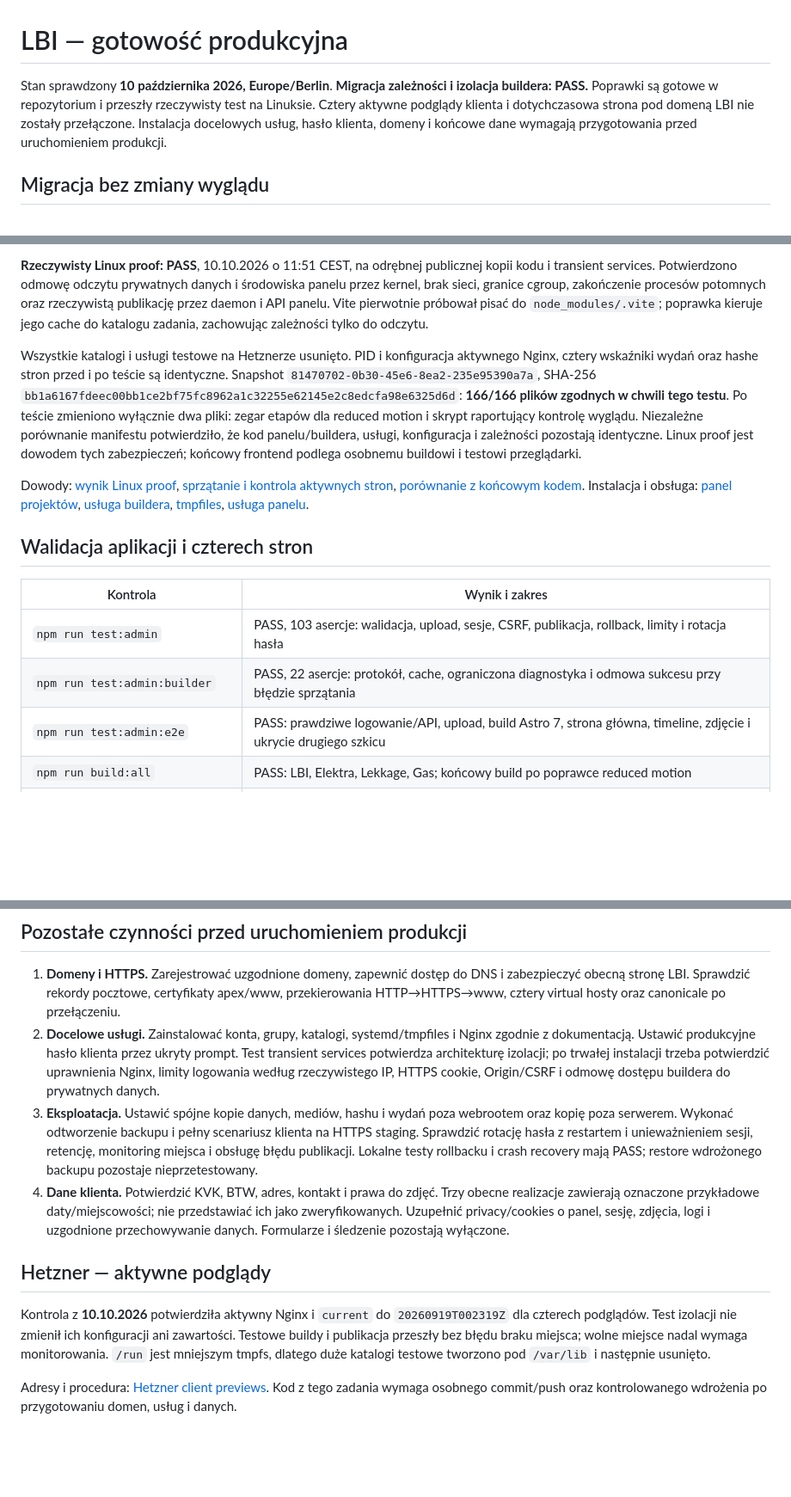
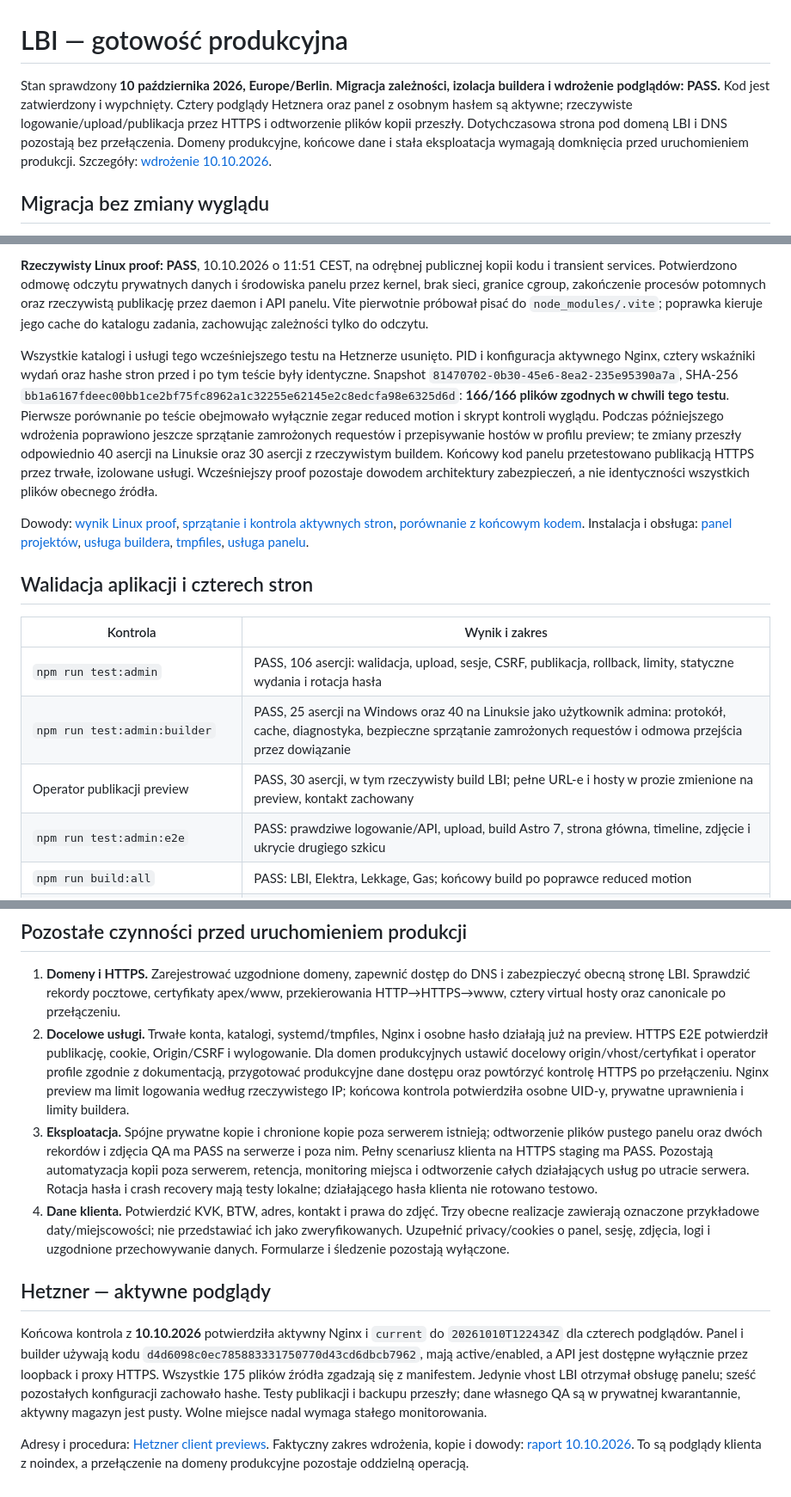
Before and after one commit to Swietlik3d/lbi_install, a Markdown page: docs/production-readiness.md, 3 parts joined by grey strips. Shown at 86% size. Rendered like a GitHub page; blank space fills up the shorter version.

```diff
--- a/docs/production-readiness.md
+++ b/docs/production-readiness.md
@@ -1,6 +1,6 @@
 # LBI — gotowość produkcyjna
 
-Stan sprawdzony **10 października 2026, Europe/Berlin**. **Migracja zależności i izolacja buildera: PASS.** Poprawki są gotowe w repozytorium i przeszły rzeczywisty test na Linuksie. Cztery aktywne podglądy klienta i dotychczasowa strona pod domeną LBI nie zostały przełączone. Instalacja docelowych usług, hasło klienta, domeny i końcowe dane wymagają przygotowania przed uruchomieniem produkcji.
+Stan sprawdzony **10 października 2026, Europe/Berlin**. **Migracja zależności, izolacja buildera i wdrożenie podglądów: PASS.** Kod jest zatwierdzony i wypchnięty. Cztery podglądy Hetznera oraz panel z osobnym hasłem są aktywne; rzeczywiste logowanie/upload/publikacja przez HTTPS i odtworzenie plików kopii przeszły. Dotychczasowa strona pod domeną LBI i DNS pozostają bez przełączenia. Domeny produkcyjne, końcowe dane i stała eksploatacja wymagają domknięcia przed uruchomieniem produkcji. Szczegóły: [wdrożenie 10.10.2026](hetzner-preview-2026-10-10.md).
 
 ## Migracja bez zmiany wyglądu
 
@@ -21,7 +21,7 @@ Builder ma kod i zależności tylko do odczytu, osobny zapisywalny katalog na ka
 
 **Rzeczywisty Linux proof: PASS**, 10.10.2026 o 11:51 CEST, na odrębnej publicznej kopii kodu i transient services. Potwierdzono odmowę odczytu prywatnych danych i środowiska panelu przez kernel, brak sieci, granice cgroup, zakończenie procesów potomnych oraz rzeczywistą publikację przez daemon i API panelu. Vite pierwotnie próbował pisać do `node_modules/.vite`; poprawka kieruje jego cache do katalogu zadania, zachowując zależności tylko do odczytu.
 
-Wszystkie katalogi i usługi testowe na Hetznerze usunięto. PID i konfiguracja aktywnego Nginx, cztery wskaźniki wydań oraz hashe stron przed i po teście są identyczne. Snapshot `81470702-0b30-45e6-8ea2-235e95390a7a`, SHA-256 `bb1a6167fdeec00bb1ce2bf75fc8962a1c32255e62145e2c8edcfa98e6325d6d`: **166/166 plików zgodnych w chwili tego testu**. Po teście zmieniono wyłącznie dwa pliki: zegar etapów dla reduced motion i skrypt raportujący kontrolę wyglądu. Niezależne porównanie manifestu potwierdziło, że kod panelu/buildera, usługi, konfiguracja i zależności pozostają identyczne. Linux proof jest dowodem tych zabezpieczeń; końcowy frontend podlega osobnemu buildowi i testowi przeglądarki.
+Wszystkie katalogi i usługi tego wcześniejszego testu na Hetznerze usunięto. PID i konfiguracja aktywnego Nginx, cztery wskaźniki wydań oraz hashe stron przed i po tym teście były identyczne. Snapshot `81470702-0b30-45e6-8ea2-235e95390a7a`, SHA-256 `bb1a6167fdeec00bb1ce2bf75fc8962a1c32255e62145e2c8edcfa98e6325d6d`: **166/166 plików zgodnych w chwili tego testu**. Pierwsze porównanie po teście obejmowało wyłącznie zegar reduced motion i skrypt kontroli wyglądu. Podczas późniejszego wdrożenia poprawiono jeszcze sprzątanie zamrożonych requestów i przepisywanie hostów w profilu preview; te zmiany przeszły odpowiednio 40 asercji na Linuksie oraz 30 asercji z rzeczywistym buildem. Końcowy kod panelu przetestowano publikacją HTTPS przez trwałe, izolowane usługi. Wcześniejszy proof pozostaje dowodem architektury zabezpieczeń, a nie identyczności wszystkich plików obecnego źródła.
 
 Dowody: [wynik Linux proof](../artifacts/linux-production-proof/81470702-0b30-45e6-8ea2-235e95390a7a/result.json), [sprzątanie i kontrola aktywnych stron](../artifacts/linux-production-proof/81470702-0b30-45e6-8ea2-235e95390a7a/cleanup.log), [porównanie z końcowym kodem](../artifacts/linux-production-proof-current-source.json). Instalacja i obsługa: [panel projektów](project-admin.md), [usługa buildera](../deploy/project-admin-builder.service.example), [tmpfiles](../deploy/project-admin-builder.tmpfiles.example), [usługa panelu](../deploy/project-admin.service.example).
 
@@ -29,8 +29,9 @@ Dowody: [wynik Linux proof](../artifacts/linux-production-proof/81470702-0b30-45
 
 | Kontrola | Wynik i zakres |
 | --- | --- |
-| `npm run test:admin` | PASS, 103 asercje: walidacja, upload, sesje, CSRF, publikacja, rollback, limity i rotacja hasła |
-| `npm run test:admin:builder` | PASS, 22 asercje: protokół, cache, ograniczona diagnostyka i odmowa sukcesu przy błędzie sprzątania |
+| `npm run test:admin` | PASS, 106 asercji: walidacja, upload, sesje, CSRF, publikacja, rollback, limity, statyczne wydania i rotacja hasła |
+| `npm run test:admin:builder` | PASS, 25 asercji na Windows oraz 40 na Linuksie jako użytkownik admina: protokół, cache, diagnostyka, bezpieczne sprzątanie zamrożonych requestów i odmowa przejścia przez dowiązanie |
+| Operator publikacji preview | PASS, 30 asercji, w tym rzeczywisty build LBI; pełne URL-e i hosty w prozie zmienione na preview, kontakt zachowany |
 | `npm run test:admin:e2e` | PASS: prawdziwe logowanie/API, upload, build Astro 7, strona główna, timeline, zdjęcie i ukrycie drugiego szkicu |
 | `npm run build:all` | PASS: LBI, Elektra, Lekkage, Gas; końcowy build po poprawce reduced motion |
 | `npm run check:all` | PASS dla czterech stron: 0 błędów, 0 ostrzeżeń; dwa nieblokujące hints na stronę |
@@ -72,12 +73,12 @@ Wynik nie stanowi rezerwacji. Nie zakupiono domen i nie zmieniono DNS. Dowód: [
 ## Pozostałe czynności przed uruchomieniem produkcji
 
 1. **Domeny i HTTPS.** Zarejestrować uzgodnione domeny, zapewnić dostęp do DNS i zabezpieczyć obecną stronę LBI. Sprawdzić rekordy pocztowe, certyfikaty apex/www, przekierowania HTTP→HTTPS→www, cztery virtual hosty oraz canonicale po przełączeniu.
-2. **Docelowe usługi.** Zainstalować konta, grupy, katalogi, systemd/tmpfiles i Nginx zgodnie z dokumentacją. Ustawić produkcyjne hasło klienta przez ukryty prompt. Test transient services potwierdza architekturę izolacji; po trwałej instalacji trzeba potwierdzić uprawnienia Nginx, limity logowania według rzeczywistego IP, HTTPS cookie, Origin/CSRF i odmowę dostępu buildera do prywatnych danych.
-3. **Eksploatacja.** Ustawić spójne kopie danych, mediów, hashu i wydań poza webrootem oraz kopię poza serwerem. Wykonać odtworzenie backupu i pełny scenariusz klienta na HTTPS staging. Sprawdzić rotację hasła z restartem i unieważnieniem sesji, retencję, monitoring miejsca i obsługę błędu publikacji. Lokalne testy rollbacku i crash recovery mają PASS; restore wdrożonego backupu pozostaje nieprzetestowany.
+2. **Docelowe usługi.** Trwałe konta, katalogi, systemd/tmpfiles, Nginx i osobne hasło działają już na preview. HTTPS E2E potwierdził publikację, cookie, Origin/CSRF i wylogowanie. Dla domen produkcyjnych ustawić docelowy origin/vhost/certyfikat i operator profile zgodnie z dokumentacją, przygotować produkcyjne dane dostępu oraz powtórzyć kontrolę HTTPS po przełączeniu. Nginx preview ma limit logowania według rzeczywistego IP; końcowa kontrola potwierdziła osobne UID-y, prywatne uprawnienia i limity buildera.
+3. **Eksploatacja.** Spójne prywatne kopie i chronione kopie poza serwerem istnieją; odtworzenie plików pustego panelu oraz dwóch rekordów i zdjęcia QA ma PASS na serwerze i poza nim. Pełny scenariusz klienta na HTTPS staging ma PASS. Pozostają automatyzacja kopii poza serwerem, retencja, monitoring miejsca i odtworzenie całych działających usług po utracie serwera. Rotacja hasła i crash recovery mają testy lokalne; działającego hasła klienta nie rotowano testowo.
 4. **Dane klienta.** Potwierdzić KVK, BTW, adres, kontakt i prawa do zdjęć. Trzy obecne realizacje zawierają oznaczone przykładowe daty/miejscowości; nie przedstawiać ich jako zweryfikowanych. Uzupełnić privacy/cookies o panel, sesję, zdjęcia, logi i uzgodnione przechowywanie danych. Formularze i śledzenie pozostają wyłączone.
 
 ## Hetzner — aktywne podglądy
 
-Kontrola z **10.10.2026** potwierdziła aktywny Nginx i `current` do `20260919T002319Z` dla czterech podglądów. Test izolacji nie zmienił ich konfiguracji ani zawartości. Testowe buildy i publikacja przeszły bez błędu braku miejsca; wolne miejsce nadal wymaga monitorowania. `/run` jest mniejszym tmpfs, dlatego duże katalogi testowe tworzono pod `/var/lib` i następnie usunięto.
+Końcowa kontrola z **10.10.2026** potwierdziła aktywny Nginx i `current` do `20261010T122434Z` dla czterech podglądów. Panel i builder używają kodu `d4d6098c0ec785883331750770d43cd6dbcb7962`, mają active/enabled, a API jest dostępne wyłącznie przez loopback i proxy HTTPS. Wszystkie 175 plików źródła zgadzają się z manifestem. Jedynie vhost LBI otrzymał obsługę panelu; sześć pozostałych konfiguracji zachowało hashe. Testy publikacji i backupu przeszły; dane własnego QA są w prywatnej kwarantannie, aktywny magazyn jest pusty. Wolne miejsce nadal wymaga stałego monitorowania.
 
-Adresy i procedura: [Hetzner client previews](hetzner-preview.md). Kod z tego zadania wymaga osobnego commit/push oraz kontrolowanego wdrożenia po przygotowaniu domen, usług i danych.
+Adresy i procedura: [Hetzner client previews](hetzner-preview.md). Faktyczny zakres wdrożenia, kopie i dowody: [raport 10.10.2026](hetzner-preview-2026-10-10.md). To są podglądy klienta z noindex, a przełączenie na domeny produkcyjne pozostaje oddzielną operacją.
```
Also changed, not shown: docs/hetzner-preview-2026-10-10.md (added, +114 -0 lines), docs/hetzner-preview.md (+24 -3 lines).
